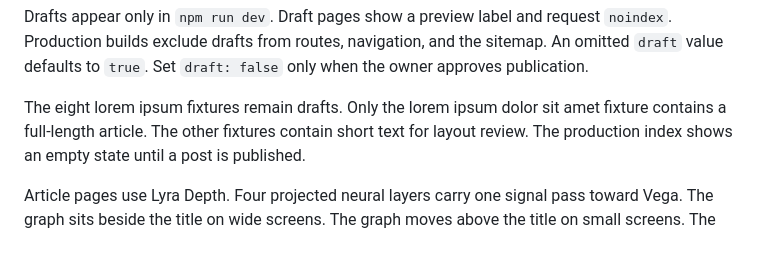
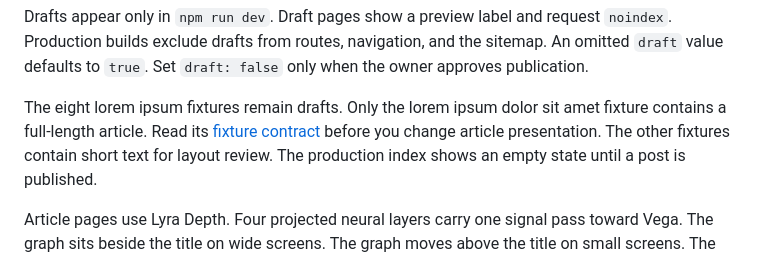
Before and after one commit to cristianvega-ai/cristianvega.ai, a Markdown page: README.md, the part around the change. Drawn GitHub-style.

```diff
--- a/README.md
+++ b/README.md
@@ -51,6 +51,7 @@ Set `draft: false` only when the owner approves publication.
 
 The eight lorem ipsum fixtures remain drafts.
 Only the lorem ipsum dolor sit amet fixture contains a full-length article.
+Read its [fixture contract](src/content/article-fixture.md) before you change article presentation.
 The other fixtures contain short text for layout review.
 The production index shows an empty state until a post is published.
 
```
Also changed, not shown: src/content/article-fixture.md (added, +91 -0 lines).
